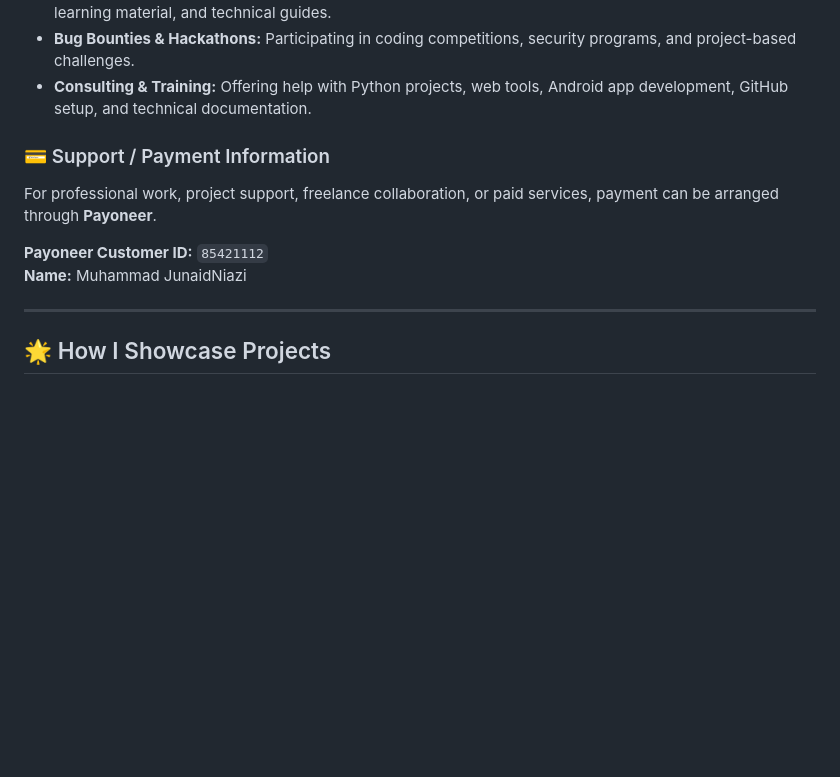
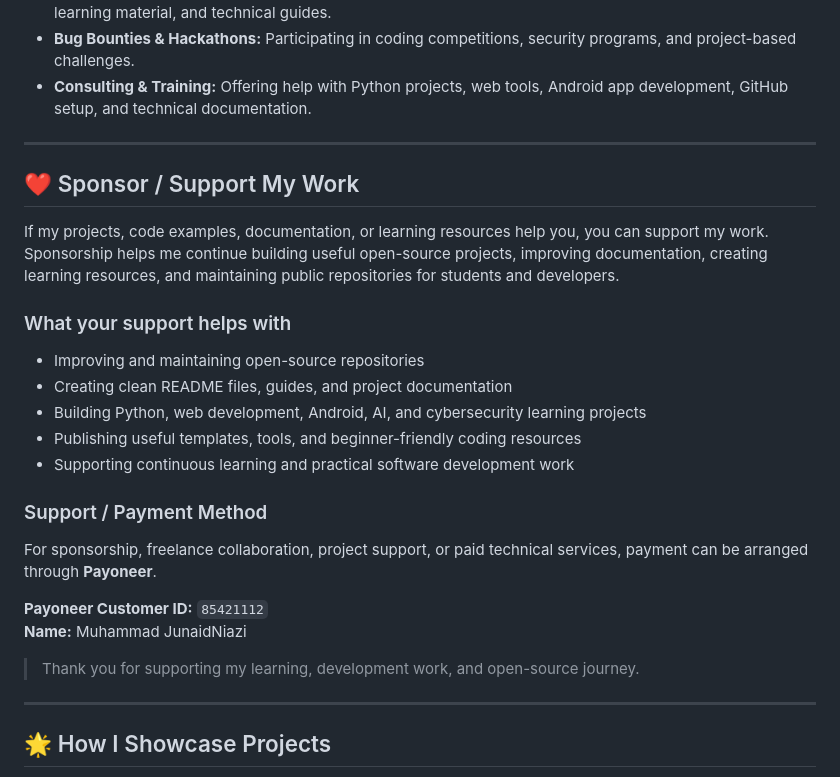
Before and after one commit to muhammadjunaidniazi/muhammadjunaidniazi, a Markdown page: README.md, the part around the change. Rendered like a GitHub page; blank space fills up the shorter version.

Commit message:
Add sponsor support section to profile README

```diff
--- a/README.md
+++ b/README.md
@@ -72,12 +72,28 @@ I use GitHub as a professional portfolio to showcase real coding projects, docum
 - **Bug Bounties & Hackathons:** Participating in coding competitions, security programs, and project-based challenges.
 - **Consulting & Training:** Offering help with Python projects, web tools, Android app development, GitHub setup, and technical documentation.
 
-### 💳 Support / Payment Information
+---
 
-For professional work, project support, freelance collaboration, or paid services, payment can be arranged through **Payoneer**.
+## ❤️ Sponsor / Support My Work
+
+If my projects, code examples, documentation, or learning resources help you, you can support my work. Sponsorship helps me continue building useful open-source projects, improving documentation, creating learning resources, and maintaining public repositories for students and developers.
+
+### What your support helps with
+
+- Improving and maintaining open-source repositories
+- Creating clean README files, guides, and project documentation
+- Building Python, web development, Android, AI, and cybersecurity learning projects
+- Publishing useful templates, tools, and beginner-friendly coding resources
+- Supporting continuous learning and practical software development work
+
+### Support / Payment Method
+
+For sponsorship, freelance collaboration, project support, or paid technical services, payment can be arranged through **Payoneer**.
 
 **Payoneer Customer ID:** `85421112`
 **Name:** Muhammad JunaidNiazi
+
+> Thank you for supporting my learning, development work, and open-source journey.
 
 ---
 
```
